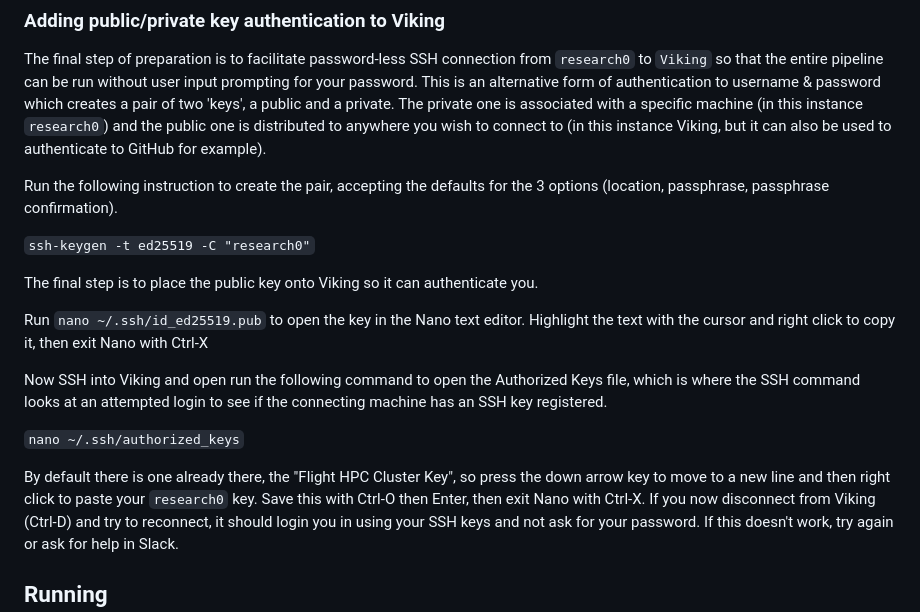
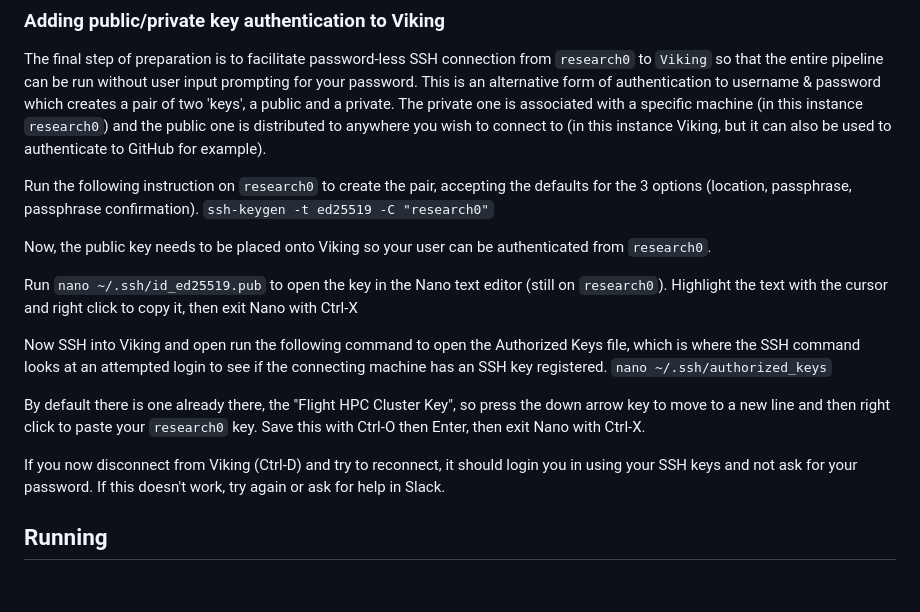
Before and after one commit to uoy-research/CellPhe-data-pipeline, a Markdown page: README.md, the part around one of its changes. Drawn GitHub-style.

```diff
--- a/README.md
+++ b/README.md
@@ -73,21 +73,20 @@ The final step of preparation is to facilitate password-less SSH connection from
 This is an alternative form of authentication to username & password which creates a pair of two 'keys', a public and a private.
 The private one is associated with a specific machine (in this instance `research0`) and the public one is distributed to anywhere you wish to connect to (in this instance Viking, but it can also be used to authenticate to GitHub for example).
 
-Run the following instruction to create the pair, accepting the defaults for the 3 options (location, passphrase, passphrase confirmation).
-
+Run the following instruction on `research0` to create the pair, accepting the defaults for the 3 options (location, passphrase, passphrase confirmation).
 `ssh-keygen -t ed25519 -C "research0"`
 
-The final step is to place the public key onto Viking so it can authenticate you.
+Now, the public key needs to be placed onto Viking so your user can be authenticated from `research0`.
 
-Run `nano ~/.ssh/id_ed25519.pub` to open the key in the Nano text editor.
+Run `nano ~/.ssh/id_ed25519.pub` to open the key in the Nano text editor (still on `research0`).
 Highlight the text with the cursor and right click to copy it, then exit Nano with Ctrl-X
 
 Now SSH into Viking and open run the following command to open the Authorized Keys file, which is where the SSH command looks at an attempted login to see if the connecting machine has an SSH key registered.
-
 `nano ~/.ssh/authorized_keys`
 
 By default there is one already there, the "Flight HPC Cluster Key", so press the down arrow key to move to a new line and then right click to paste your `research0` key.
 Save this with Ctrl-O then Enter, then exit Nano with Ctrl-X.
+
 If you now disconnect from Viking (Ctrl-D) and try to reconnect, it should login you in using your SSH keys and not ask for your password.
 If this doesn't work, try again or ask for help in Slack.
 
```
Also changed, not shown: other parts of README.md (+3 -3 lines).
